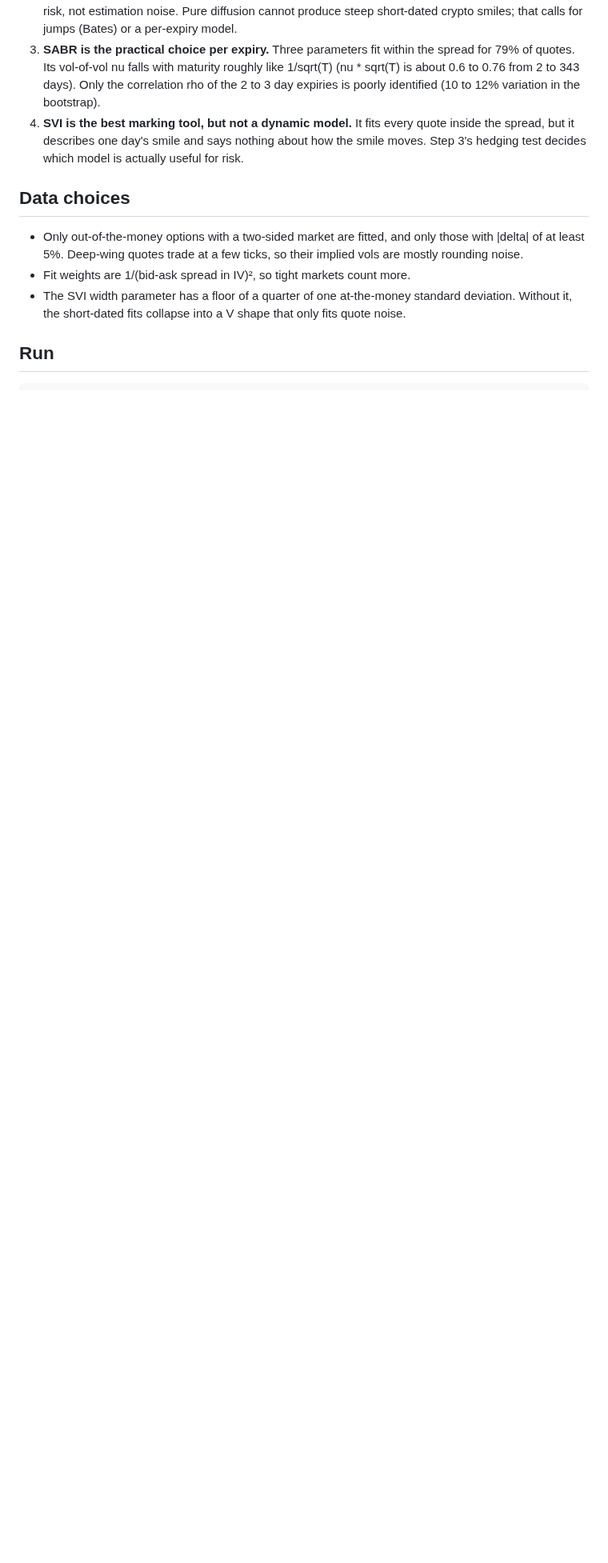
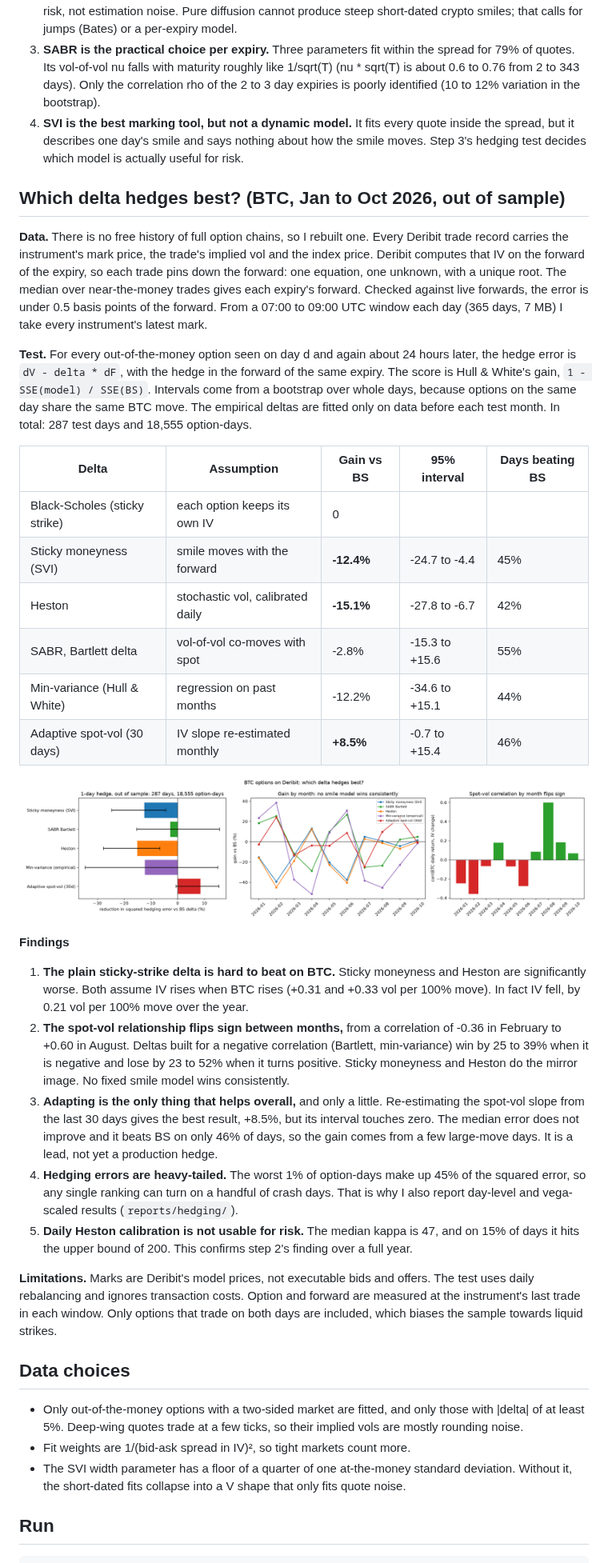
Before and after one commit to MeetBabariya/options-validation-lab, a Markdown page: README.md, the part around one of its changes. Shown at 80% size. Rendered like a GitHub page; pictures changed too: reports/BTC_hedging.png (added); blank space fills up the shorter version.

```diff
--- a/README.md
+++ b/README.md
@@ -63,6 +64,54 @@ validation.
    one day's smile and says nothing about how the smile moves. Step 3's hedging test decides which model is actually
    useful for risk.
 
+## Which delta hedges best? (BTC, Jan to Oct 2026, out of sample)
+
+**Data.** There is no free history of full option chains, so I rebuilt one. Every Deribit trade record carries the
+instrument's mark price, the trade's implied vol and the index price. Deribit computes that IV on the forward of the
+expiry, so each trade pins down the forward: one equation, one unknown, with a unique root. The median over
+near-the-money trades gives each expiry's forward. Checked against live forwards, the error is under 0.5 basis points
+of the forward. From a 07:00 to 09:00 UTC window each day (365 days, 7 MB) I take every instrument's latest mark.
+
+**Test.** For every out-of-the-money option seen on day d and again about 24 hours later, the hedge error is
+`dV - delta * dF`, with the hedge in the forward of the same expiry. The score is Hull & White's gain,
+`1 - SSE(model) / SSE(BS)`. Intervals come from a bootstrap over whole days, because options on the same day share the
+same BTC move. The empirical deltas are fitted only on data before each test month. In total: 287 test days and
+18,555 option-days.
+
+| Delta | Assumption | Gain vs BS | 95% interval | Days beating BS |
+|---|---|---|---|---|
+| Black-Scholes (sticky strike) | each option keeps its own IV | 0 | | |
+| Sticky moneyness (SVI) | smile moves with the forward | **-12.4%** | -24.7 to -4.4 | 45% |
+| Heston | stochastic vol, calibrated daily | **-15.1%** | -27.8 to -6.7 | 42% |
+| SABR, Bartlett delta | vol-of-vol co-moves with spot | -2.8% | -15.3 to +15.6 | 55% |
+| Min-variance (Hull & White) | regression on past months | -12.2% | -34.6 to +15.1 | 44% |
+| Adaptive spot-vol (30 days) | IV slope re-estimated monthly | **+8.5%** | -0.7 to +15.4 | 46% |
+
+![hedging](reports/BTC_hedging.png)
+
+**Findings**
+
+1. **The plain sticky-strike delta is hard to beat on BTC.** Sticky moneyness and Heston are significantly worse.
+   Both assume IV rises when BTC rises (+0.31 and +0.33 vol per 100% move). In fact IV fell, by 0.21 vol per 100%
+   move over the year.
+2. **The spot-vol relationship flips sign between months,** from a correlation of -0.36 in February to +0.60 in
+   August. Deltas built for a negative correlation (Bartlett, min-variance) win by 25 to 39% when it is negative and
+   lose by 23 to 52% when it turns positive. Sticky moneyness and Heston do the mirror image. No fixed smile model
+   wins consistently.
+3. **Adapting is the only thing that helps overall,** and only a little. Re-estimating the spot-vol slope from the
+   last 30 days gives the best result, +8.5%, but its interval touches zero. The median error does not improve and it
+   beats BS on only 46% of days, so the gain comes from a few large-move days. It is a lead, not yet a production
+   hedge.
+4. **Hedging errors are heavy-tailed.** The worst 1% of option-days make up 45% of the squared error, so any single
+   ranking can turn on a handful of crash days. That is why I also report day-level and vega-scaled results
+   (`reports/hedging/`).
+5. **Daily Heston calibration is not usable for risk.** The median kappa is 47, and on 15% of days it hits the
+   upper bound of 200. This confirms step 2's finding over a full year.
+
+**Limitations.** Marks are Deribit's model prices, not executable bids and offers. The test uses daily rebalancing
+and ignores transaction costs. Option and forward are measured at the instrument's last trade in each window.
+Only options that trade on both days are included, which biases the sample towards liquid strikes.
+
 ## Data choices
 
 - Only out-of-the-money options with a two-sided market are fitted, and only those with |delta| of at least 5%.
```
Also changed, not shown: other parts of README.md (+5 -1 lines), reports/BTC_models.png, 15 other files.
